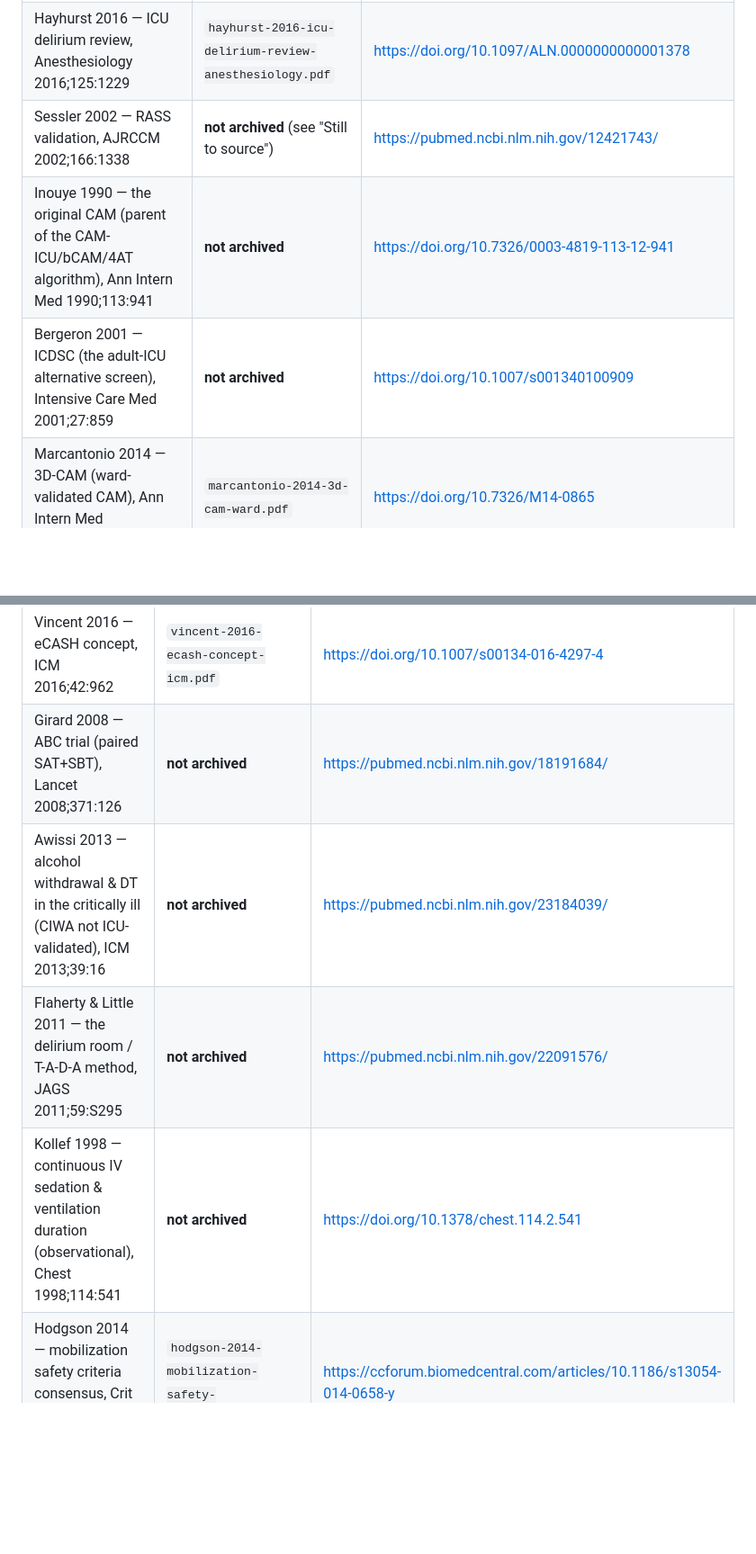
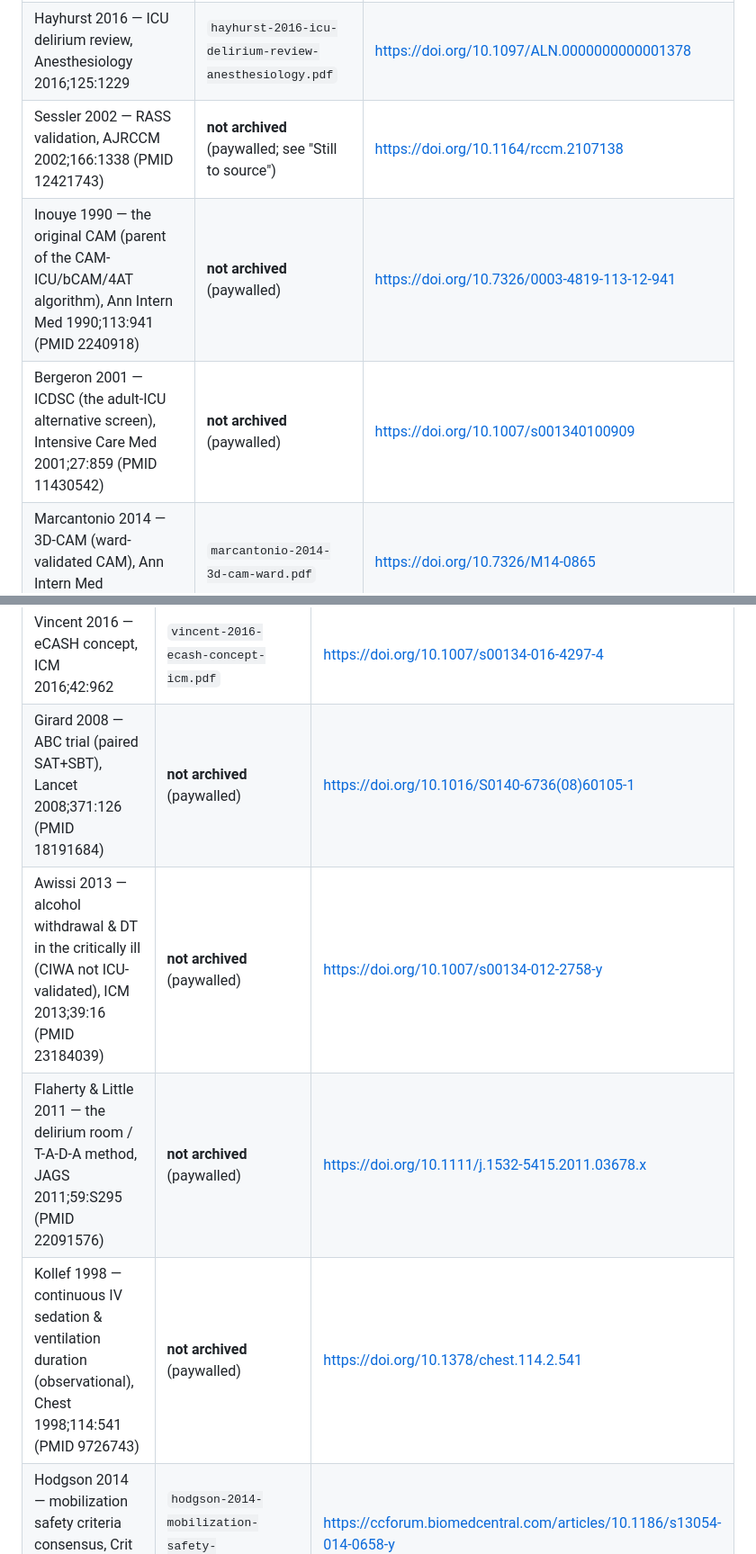
Before and after one commit to dotCooCoo/deliriumtool, a Markdown page: references/INDEX.md, 2 parts joined by grey strips. Shown at 90% size. Rendered like a GitHub page; blank space fills up the shorter version.

```diff
--- a/references/INDEX.md
+++ b/references/INDEX.md
@@ -14,9 +19,9 @@ Filenames follow `firstauthor-year-topic-venue.pdf`.
 | Ely 2001 — CAM-ICU validation, JAMA 2001;286:2703 | `ely-2001-cam-icu-validation-jama.pdf` | https://doi.org/10.1001/jama.286.21.2703 |
 | Ely 2003 — RASS validity/reliability, JAMA 2003;289:2983 | `ely-2003-rass-jama.pdf` | https://doi.org/10.1001/jama.289.22.2983 |
 | Hayhurst 2016 — ICU delirium review, Anesthesiology 2016;125:1229 | `hayhurst-2016-icu-delirium-review-anesthesiology.pdf` | https://doi.org/10.1097/ALN.0000000000001378 |
-| Sessler 2002 — RASS validation, AJRCCM 2002;166:1338 | **not archived** (see "Still to source") | https://pubmed.ncbi.nlm.nih.gov/12421743/ |
-| Inouye 1990 — the original CAM (parent of the CAM-ICU/bCAM/4AT algorithm), Ann Intern Med 1990;113:941 | **not archived** | https://doi.org/10.7326/0003-4819-113-12-941 |
-| Bergeron 2001 — ICDSC (the adult-ICU alternative screen), Intensive Care Med 2001;27:859 | **not archived** | https://doi.org/10.1007/s001340100909 |
+| Sessler 2002 — RASS validation, AJRCCM 2002;166:1338 (PMID 12421743) | **not archived** (paywalled; see "Still to source") | https://doi.org/10.1164/rccm.2107138 |
+| Inouye 1990 — the original CAM (parent of the CAM-ICU/bCAM/4AT algorithm), Ann Intern Med 1990;113:941 (PMID 2240918) | **not archived** (paywalled) | https://doi.org/10.7326/0003-4819-113-12-941 |
+| Bergeron 2001 — ICDSC (the adult-ICU alternative screen), Intensive Care Med 2001;27:859 (PMID 11430542) | **not archived** (paywalled) | https://doi.org/10.1007/s001340100909 |
 | Marcantonio 2014 — 3D-CAM (ward-validated CAM), Ann Intern Med 2014;161:554 | `marcantonio-2014-3d-cam-ward.pdf` | https://doi.org/10.7326/M14-0865 |
 | APA DSM-5-TR 2022 — delirium diagnostic criteria (the reference standard every screen is validated against) | **not archived** (copyright) | https://doi.org/10.1176/appi.books.9780890425787 |
 | RASS scoring procedure (MDCalc, live web tool) | — (web tool, not archived) | https://www.mdcalc.com/calc/1872/richmond-agitation-sedation-scale-rass |
@@ -36,10 +41,10 @@ Filenames follow `firstauthor-year-topic-venue.pdf`.
 | AGS CoCare HELP reference list | `ags-cocare-help-reference-list.pdf` | https://help.agscocare.org/ |
 | NICE CG103 — Delirium guideline | `nice-cg103-delirium.pdf` | https://www.nice.org.uk/guidance/cg103 |
 | Vincent 2016 — eCASH concept, ICM 2016;42:962 | `vincent-2016-ecash-concept-icm.pdf` | https://doi.org/10.1007/s00134-016-4297-4 |
-| Girard 2008 — ABC trial (paired SAT+SBT), Lancet 2008;371:126 | **not archived** | https://pubmed.ncbi.nlm.nih.gov/18191684/ |
-| Awissi 2013 — alcohol withdrawal & DT in the critically ill (CIWA not ICU-validated), ICM 2013;39:16 | **not archived** | https://pubmed.ncbi.nlm.nih.gov/23184039/ |
-| Flaherty & Little 2011 — the delirium room / T-A-D-A method, JAGS 2011;59:S295 | **not archived** | https://pubmed.ncbi.nlm.nih.gov/22091576/ |
-| Kollef 1998 — continuous IV sedation & ventilation duration (observational), Chest 1998;114:541 | **not archived** | https://doi.org/10.1378/chest.114.2.541 |
+| Girard 2008 — ABC trial (paired SAT+SBT), Lancet 2008;371:126 (PMID 18191684) | **not archived** (paywalled) | https://doi.org/10.1016/S0140-6736(08)60105-1 |
+| Awissi 2013 — alcohol withdrawal & DT in the critically ill (CIWA not ICU-validated), ICM 2013;39:16 (PMID 23184039) | **not archived** (paywalled) | https://doi.org/10.1007/s00134-012-2758-y |
+| Flaherty & Little 2011 — the delirium room / T-A-D-A method, JAGS 2011;59:S295 (PMID 22091576) | **not archived** (paywalled) | https://doi.org/10.1111/j.1532-5415.2011.03678.x |
+| Kollef 1998 — continuous IV sedation & ventilation duration (observational), Chest 1998;114:541 (PMID 9726743) | **not archived** (paywalled) | https://doi.org/10.1378/chest.114.2.541 |
 | Hodgson 2014 — mobilization safety criteria consensus, Crit Care 2014;18:658 | `hodgson-2014-mobilization-safety-criteria.pdf` | https://ccforum.biomedcentral.com/articles/10.1186/s13054-014-0658-y |
 
 ## DELIRIUM Factors (subtypes / mnemonic)
```
Also changed, not shown: other parts of references/INDEX.md (+36 -30 lines), docs/CLINICAL_METHODOLOGY.md (+15 -15 lines).
